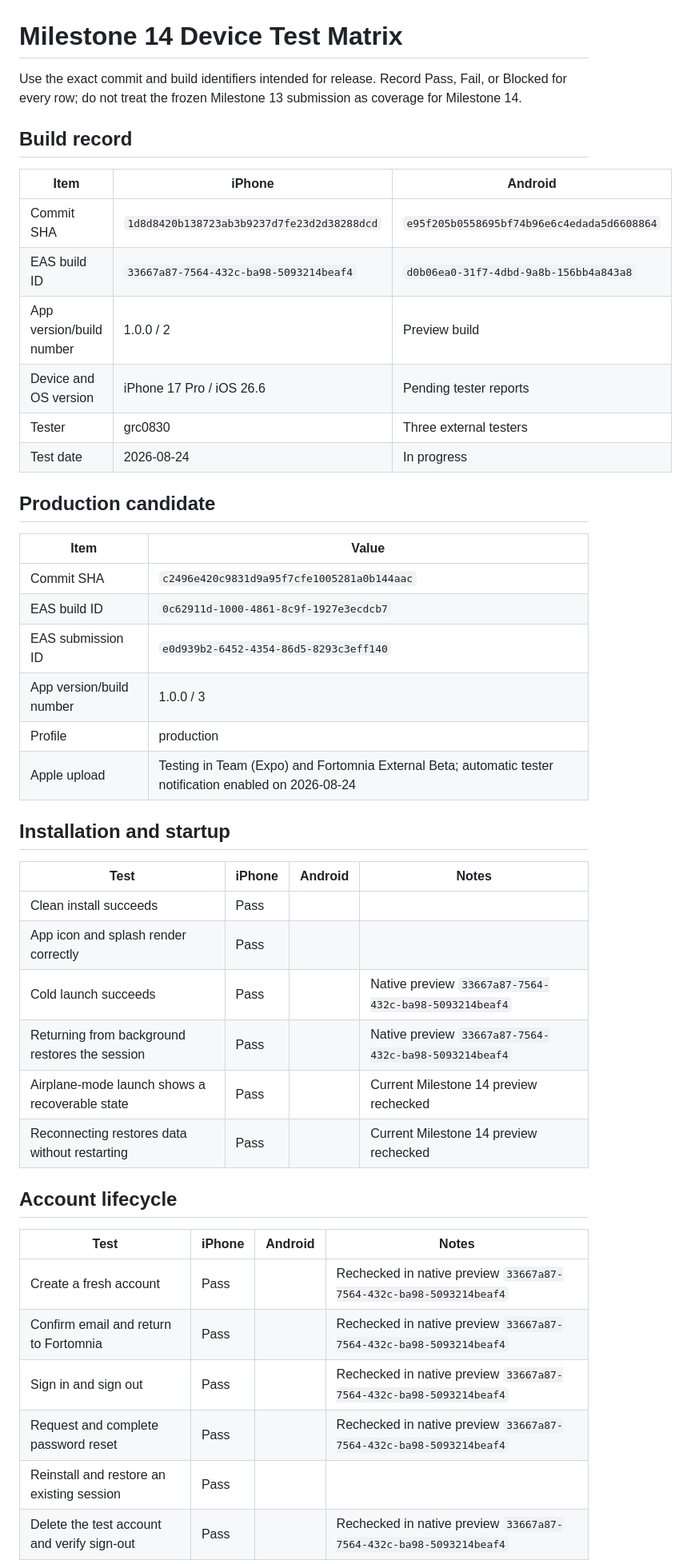
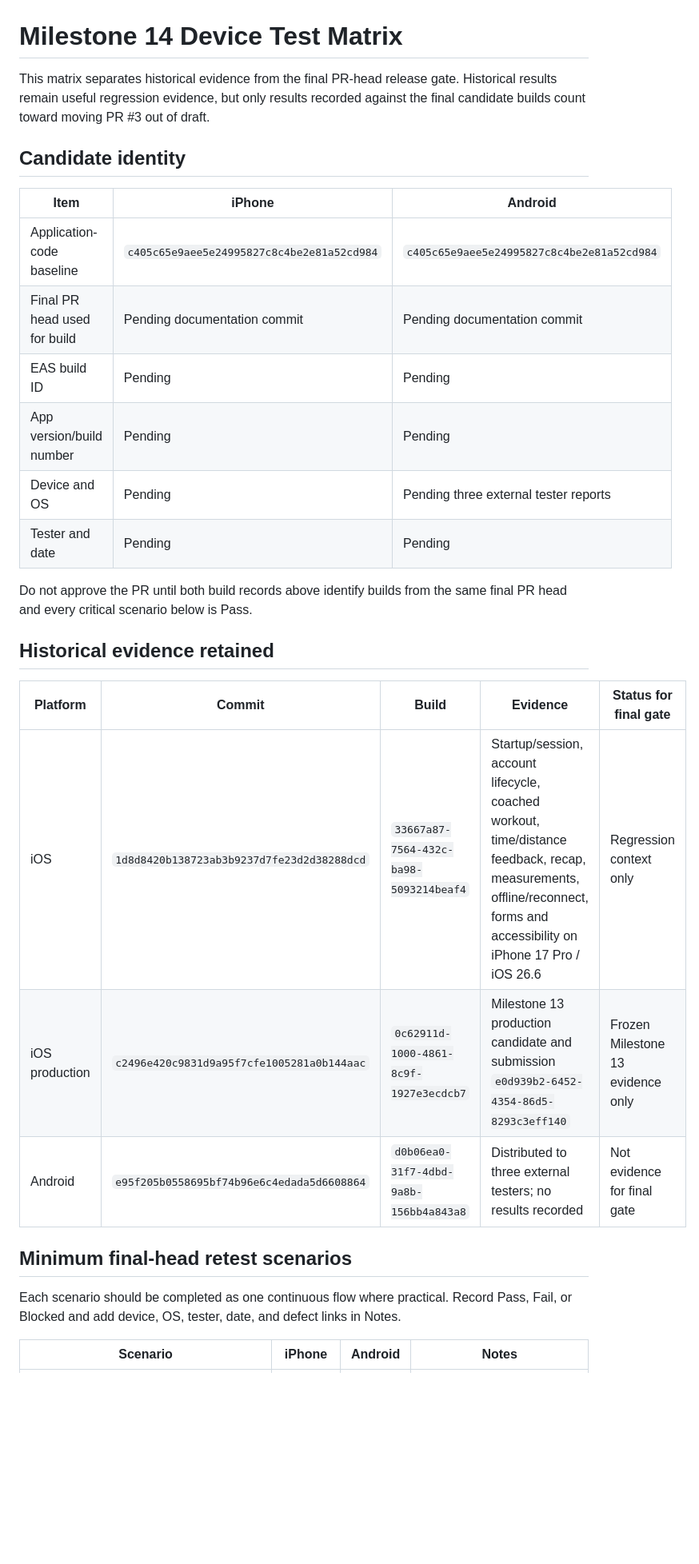
Before and after one commit to Fortomnia-LLC/Fortomnia, a Markdown page: docs/MILESTONE_14_DEVICE_TEST_MATRIX.md, the part around one of its changes. Shown at 80% size. GitHub-like rendering; blank space fills up the shorter version.

Commit message:
docs: reconcile Milestone 14 device evidence

```diff
--- a/docs/MILESTONE_14_DEVICE_TEST_MATRIX.md
+++ b/docs/MILESTONE_14_DEVICE_TEST_MATRIX.md
@@ -1,48 +1,31 @@
 # Milestone 14 Device Test Matrix
 
-Use the exact commit and build identifiers intended for release. Record Pass, Fail, or Blocked for every row; do not treat the frozen Milestone 13 submission as coverage for Milestone 14.
+This matrix separates historical evidence from the final PR-head release gate. Historical results remain useful regression evidence, but only results recorded against the final candidate builds count toward moving PR #3 out of draft.
 
-## Build record
+## Candidate identity
 
 | Item | iPhone | Android |
 | --- | --- | --- |
-| Commit SHA | `1d8d8420b138723ab3b9237d7fe23d2d38288dcd` | `e95f205b0558695bf74b96e6c4edada5d6608864` |
-| EAS build ID | `33667a87-7564-432c-ba98-5093214beaf4` | `d0b06ea0-31f7-4dbd-9a8b-156bb4a843a8` |
-| App version/build number | 1.0.0 / 2 | Preview build |
-| Device and OS version | iPhone 17 Pro / iOS 26.6 | Pending tester reports |
-| Tester | grc0830 | Three external testers |
-| Test date | 2026-08-24 | In progress |
+| Application-code baseline | `c405c65e9aee5e24995827c8c4be2e81a52cd984` | `c405c65e9aee5e24995827c8c4be2e81a52cd984` |
+| Final PR head used for build | Pending documentation commit | Pending documentation commit |
+| EAS build ID | Pending | Pending |
+| App version/build number | Pending | Pending |
+| Device and OS | Pending | Pending three external tester reports |
+| Tester and date | Pending | Pending |
 
-## Production candidate
+Do not approve the PR until both build records above identify builds from the same final PR head and every critical scenario below is Pass.
 
-| Item | Value |
-| --- | --- |
-| Commit SHA | `c2496e420c9831d9a95f7cfe1005281a0b144aac` |
-| EAS build ID | `0c62911d-1000-4861-8c9f-1927e3ecdcb7` |
-| EAS submission ID | `e0d939b2-6452-4354-86d5-8293c3eff140` |
-| App version/build number | 1.0.0 / 3 |
-| Profile | production |
-| Apple upload | Testing in Team (Expo) and Fortomnia External Beta; automatic tester notification enabled on 2026-08-24 |
+## Historical evidence retained
 
-## Installation and startup
+| Platform | Commit | Build | Evidence | Status for final gate |
+| --- | --- | --- | --- | --- |
+| iOS | `1d8d8420b138723ab3b9237d7fe23d2d38288dcd` | `33667a87-7564-432c-ba98-5093214beaf4` | Startup/session, account lifecycle, coached workout, time/distance feedback, recap, measurements, offline/reconnect, forms and accessibility on iPhone 17 Pro / iOS 26.6 | Regression context only |
+| iOS production | `c2496e420c9831d9a95f7cfe1005281a0b144aac` | `0c62911d-1000-4861-8c9f-1927e3ecdcb7` | Milestone 13 production candidate and submission `e0d939b2-6452-4354-86d5-8293c3eff140` | Frozen Milestone 13 evidence only |
+| Android | `e95f205b0558695bf74b96e6c4edada5d6608864` | `d0b06ea0-31f7-4dbd-9a8b-156bb4a843a8` | Distributed to three external testers; no results recorded | Not evidence for final gate |
 
-| Test | iPhone | Android | Notes |
+## Minimum final-head retest scenarios
+
+Each scenario should be completed as one continuous flow where practical. Record Pass, Fail, or Blocked and add device, OS, tester, date, and defect links in Notes.
+
+| Scenario | iPhone | Android | Notes |
 | --- | --- | --- | --- |
-| Clean install succeeds | Pass |  |  |
-| App icon and splash render correctly | Pass |  |  |
-| Cold launch succeeds | Pass |  | Native preview `33667a87-7564-432c-ba98-5093214beaf4` |
-| Returning from background restores the session | Pass |  | Native preview `33667a87-7564-432c-ba98-5093214beaf4` |
-| Airplane-mode launch shows a recoverable state | Pass |  | Current Milestone 14 preview rechecked |
-| Reconnecting restores data without restarting | Pass |  | Current Milestone 14 preview rechecked |
-
-## Account lifecycle
-
-| Test | iPhone | Android | Notes |
-| --- | --- | --- | --- |
-| Create a fresh account | Pass |  | Rechecked in native preview `33667a87-7564-432c-ba98-5093214beaf4` |
-| Confirm email and return to Fortomnia | Pass |  | Rechecked in native preview `33667a87-7564-432c-ba98-5093214beaf4` |
-| Sign in and sign out | Pass |  | Rechecked in native preview `33667a87-7564-432c-ba98-5093214beaf4` |
-| Request and complete password reset | Pass |  | Rechecked in native preview `33667a87-7564-432c-ba98-5093214beaf4` |
-| Reinstall and restore an existing session | Pass |  |  |
-| Delete the test account and verify sign-out | Pass |  | Rechecked in native preview `33667a87-7564-432c-ba98-5093214beaf4` |
-
```
Also changed, not shown: other parts of docs/MILESTONE_14_DEVICE_TEST_MATRIX.md (+18 -36 lines).
